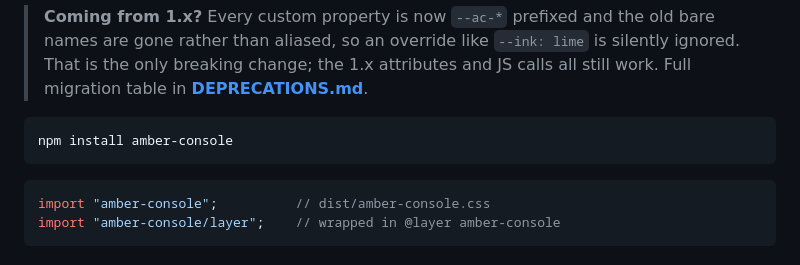
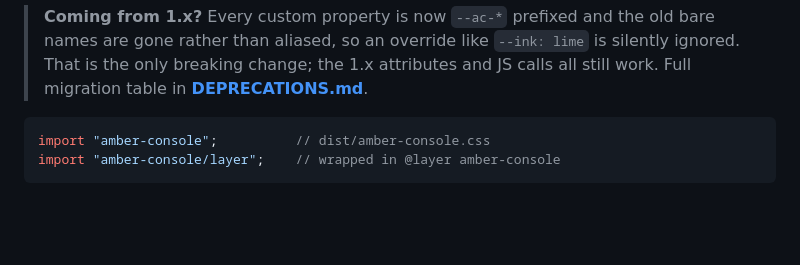
Before and after one commit to DutchDiederik/AmberConsole, a Markdown page: README.md, the part around the change. Rendered like a GitHub page; blank space fills up the shorter version.

Commit message:
Remove npm install command from README
Removed npm installation instructions for amber-console.

````diff
--- a/README.md
+++ b/README.md
@@ -39,10 +39,6 @@ keeping them as siblings — the `@font-face` rules use `../fonts/`. Or:
 > rather than aliased, so an override like `--ink: lime` is silently ignored. That is the only
 > breaking change; the 1.x attributes and JS calls all still work. Full migration table in
 > **[DEPRECATIONS.md](DEPRECATIONS.md)**.
-
-```bash
-npm install amber-console
-```
 
 ```js
 import "amber-console";          // dist/amber-console.css
````
